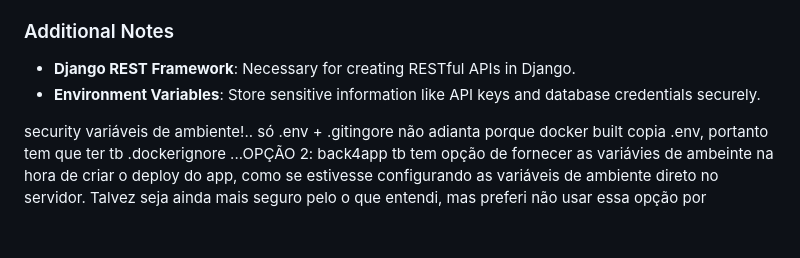
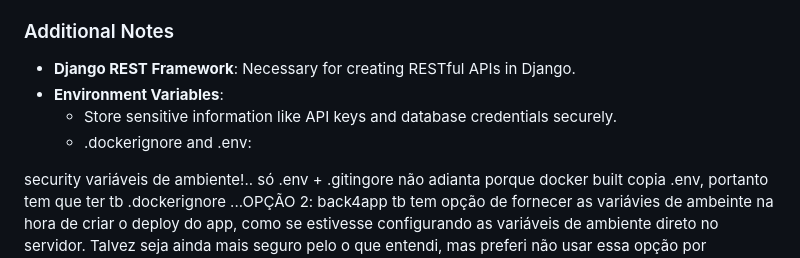
Before and after one commit to carloshsalvador/musicplayer, a Markdown page: README.md, the part around the change. Drawn GitHub-style; blank space fills up the shorter version.

Commit message:
little update on Readme.md, the last today.

```diff
--- a/README.md
+++ b/README.md
@@ -157,7 +157,9 @@ Vercel would work better for static webpage and as far as I could undestand woul
 ### Additional Notes
 
 - **Django REST Framework**: Necessary for creating RESTful APIs in Django.
-- **Environment Variables**: Store sensitive information like API keys and database credentials securely.
+- **Environment Variables**:
+    - Store sensitive information like API keys and database credentials securely.
+    - .dockerignore and .env:
 
 security variáveis de ambiente!.. só .env + .gitingore não adianta porque docker built copia .env, portanto tem que ter tb .dockerignore ...OPÇÃO 2: back4app tb tem opção de fornecer as variávies de ambeinte na hora de criar o deploy do app, como se estivesse configurando as variáveis de ambiente direto no servidor. Talvez seja ainda mais seguro pelo o que entendi, mas preferi não usar essa opção por enquanto, até mesmo para testar a segurança - Professor, tenta acessar as vars?!... desfio para Hacker?
 
```
